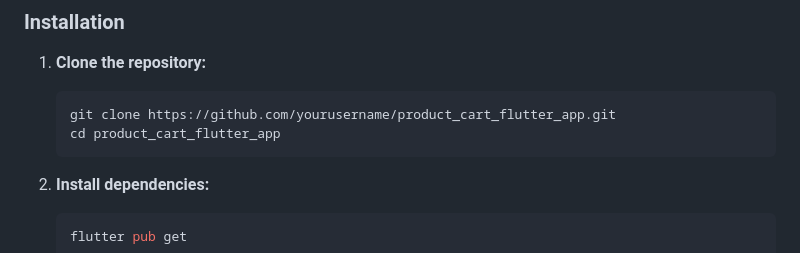
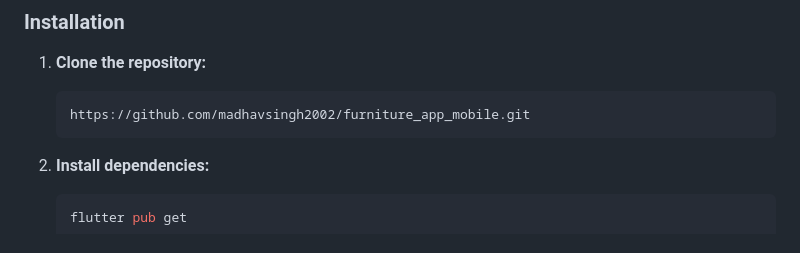
Before and after one commit to madhavsingh2002/furniture_app_mobile, a Markdown page: README.md, the part around the change printed below. Drawn GitHub-style.

````diff
--- a/README.md
+++ b/README.md
@@ -55,8 +55,7 @@ This Flutter application allows users to browse a list of products, view product
 
 1. **Clone the repository:**
    ```bash
-   git clone https://github.com/yourusername/product_cart_flutter_app.git
-   cd product_cart_flutter_app
+   https://github.com/madhavsingh2002/furniture_app_mobile.git
    ```
 
 2. **Install dependencies:**
````
Also changed, not shown: other parts of README.md (+2 -2 lines).
